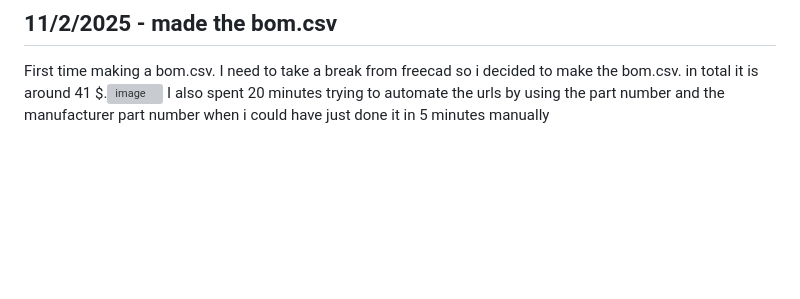
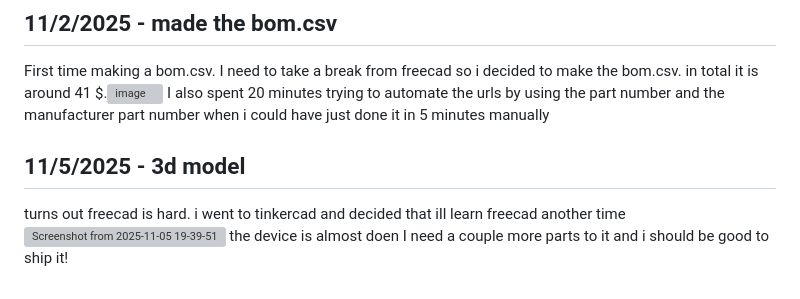
Before and after one commit to wcode0/Auto-cat-feeder, a Markdown page: JOURNAL.md, the part around the change. GitHub-like rendering; blank space fills up the shorter version; grey boxes are pictures that could not be loaded.

```diff
--- a/JOURNAL.md
+++ b/JOURNAL.md
@@ -36,3 +36,8 @@ I enjoyed watching a 2 hour youtube playlist on how to use freecad and it is sti
 ## 11/2/2025 - made the bom.csv
 
  First time making a bom.csv. I need to take a break from freecad so i decided to make the bom.csv. in total it is around 41 $.![image](https://blueprint.hackclub.com/user-attachments/blobs/proxy/eyJfcmFpbHMiOnsiZGF0YSI6NzgxNCwicHVyIjoiYmxvYl9pZCJ9fQ==--b55c5ba2ad3dcec85b181a49c862cc1d4450cf07/image.png) I also spent 20 minutes trying to automate the urls by using the part number and the manufacturer part number when i could have just done it in 5 minutes manually
+
+
+## 11/5/2025 - 3d model
+
+turns out freecad is hard. i went to tinkercad and decided that ill learn freecad another time ![Screenshot from 2025-11-05 19-39-51](https://blueprint.hackclub.com/user-attachments/blobs/proxy/eyJfcmFpbHMiOnsiZGF0YSI6ODc2MiwicHVyIjoiYmxvYl9pZCJ9fQ==--c047815ce5f2b35956d42bc1fb1d1bc82ce54518/Screenshot%20from%202025-11-05%2019-39-51.png) the device is almost doen I need a couple more parts to it and i should be good to ship it!
```
